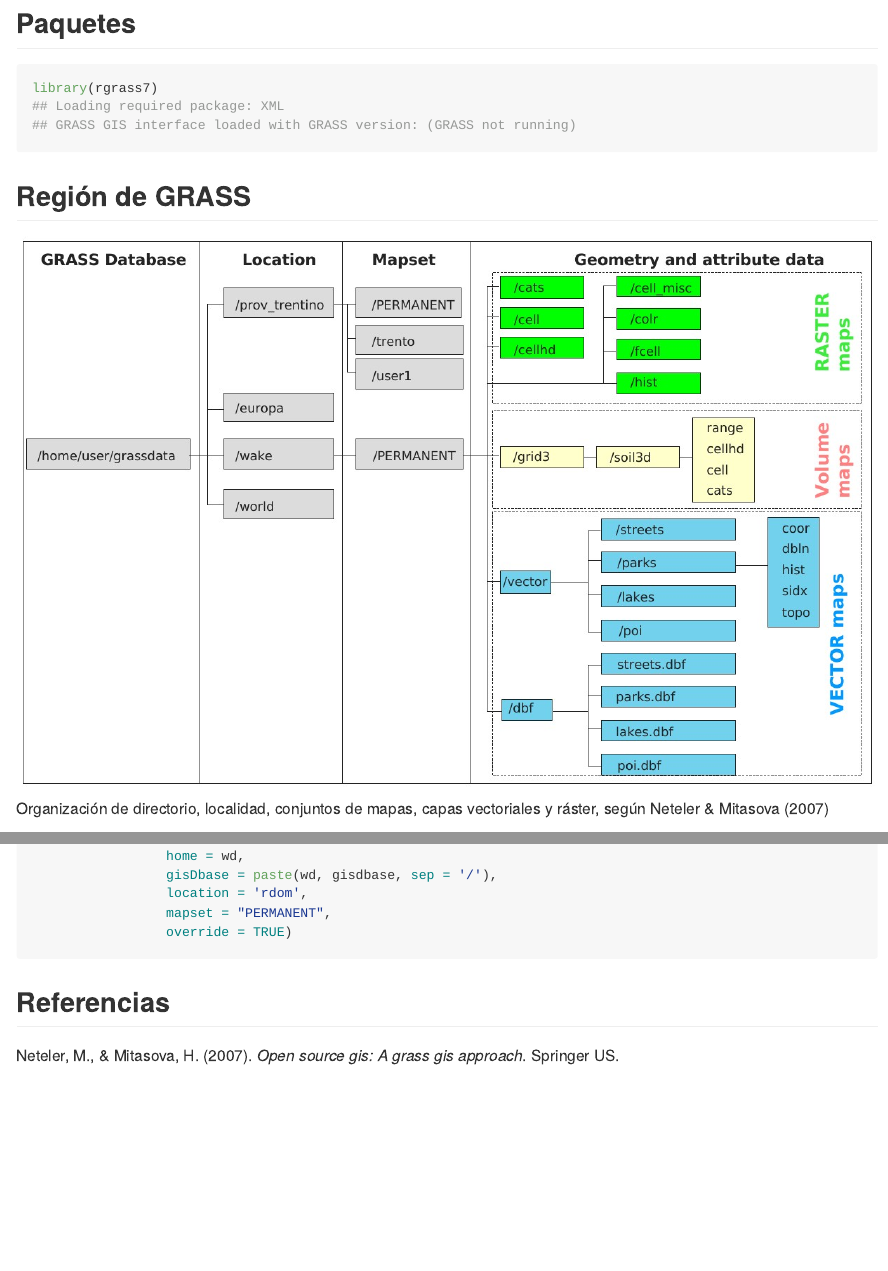
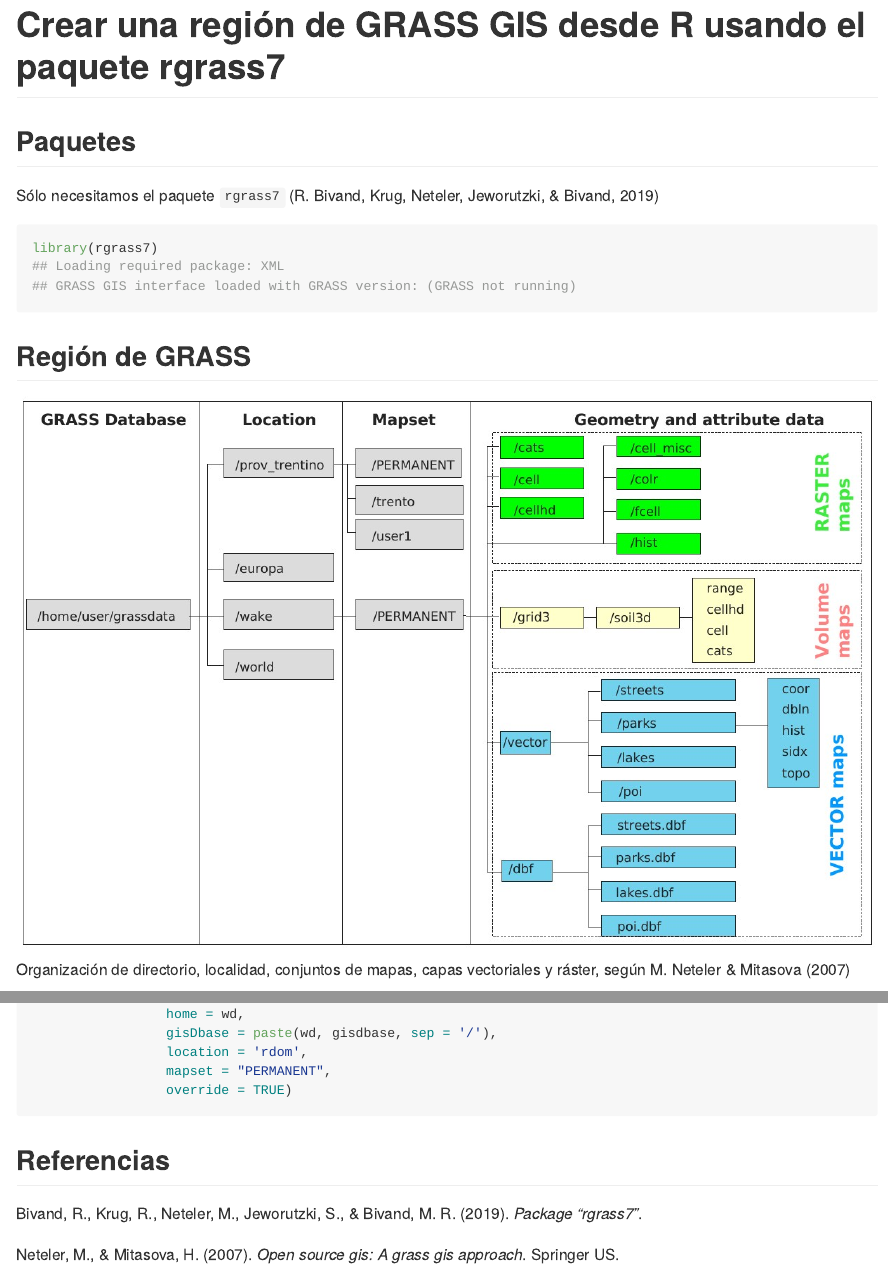
Before and after one commit to geomorfologia-master/unidad-4-asignacion-1-procesos-fluviales, an R Markdown document (scripts-de-referencia/region-de-grass.Rmd): the page in a window 1100 px wide, from 110 px down before the commit and from 30 px down after it, and a second part further down, joined at a grey line. The pictures show the output file scripts-de-referencia/region-de-grass.md that the author committed with the source, drawn offline in the style of GitHub.

Commit message:
create grass region updated

````diff
--- a/biblio.bib
+++ b/biblio.bib
@@ -366,3 +366,9 @@
   year={2007},
   publisher={Springer US}
 }
+
+@article{bivand2019package,
+  title={Package ‘rgrass7’},
+  author={Bivand, Roger and Krug, Rainer and Neteler, Markus and Jeworutzki, Sebastian and Bivand, Maintainer Roger},
+  year={2019}
+}
--- a/scripts-de-referencia/region-de-grass.Rmd
+++ b/scripts-de-referencia/region-de-grass.Rmd
@@ -1,5 +1,5 @@
 ---
-title: "Crear una región de GRASS GIS desde R"
+title: "Crear una región de GRASS GIS desde R usando el paquete rgrass7"
 output: github_document
 bibliography: ../biblio.bib
 csl: ../apa.csl
@@ -17,6 +17,8 @@ knitr::opts_chunk$set(
 ```
 
 ## Paquetes
+
+Sólo necesitamos el paquete `rgrass7` [@bivand2019package]
 
 ```{r}
 library(rgrass7)
````
Also changed, not shown: README.Rmd (+1 -1 lines), README.md, scripts-de-referencia/region-de-grass.md.
